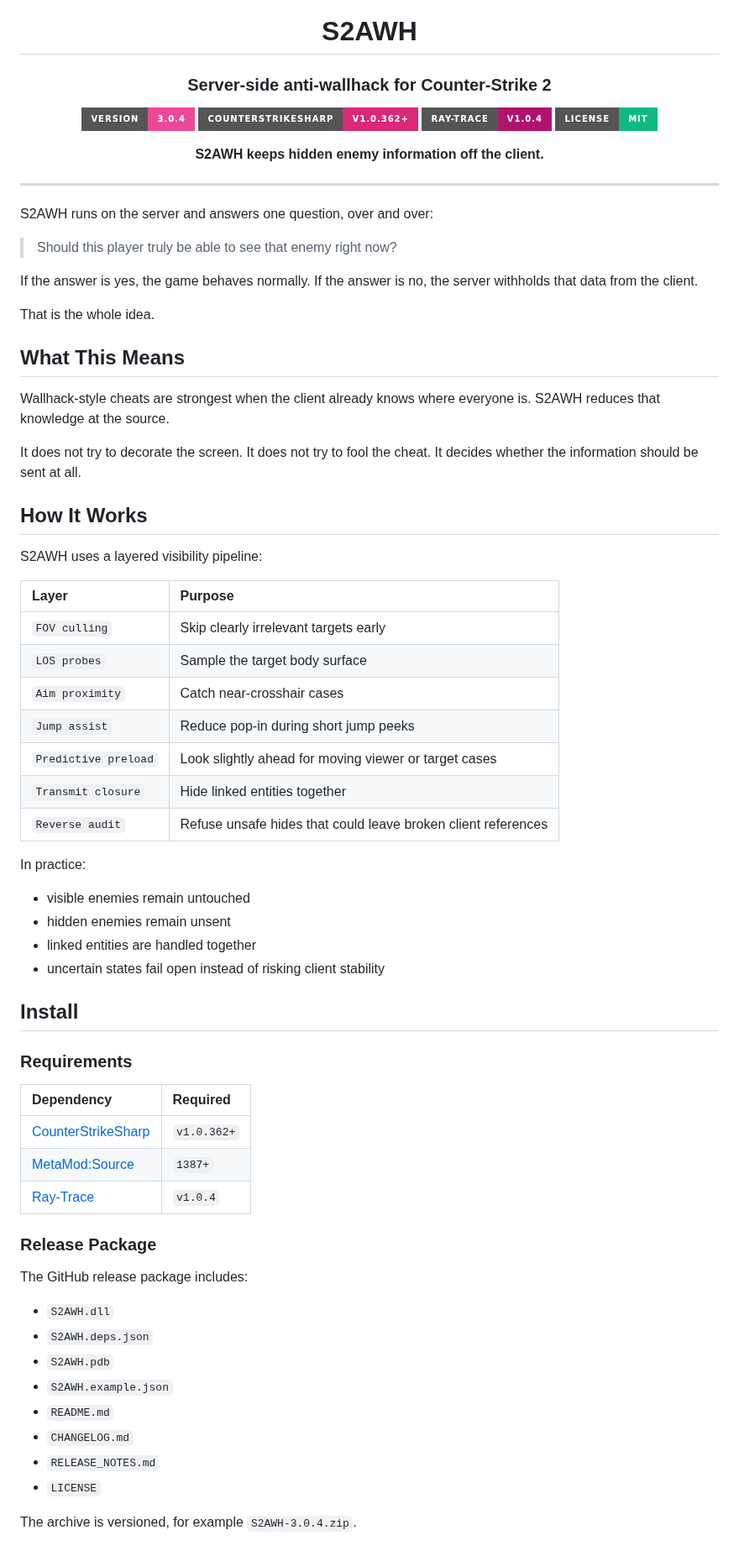
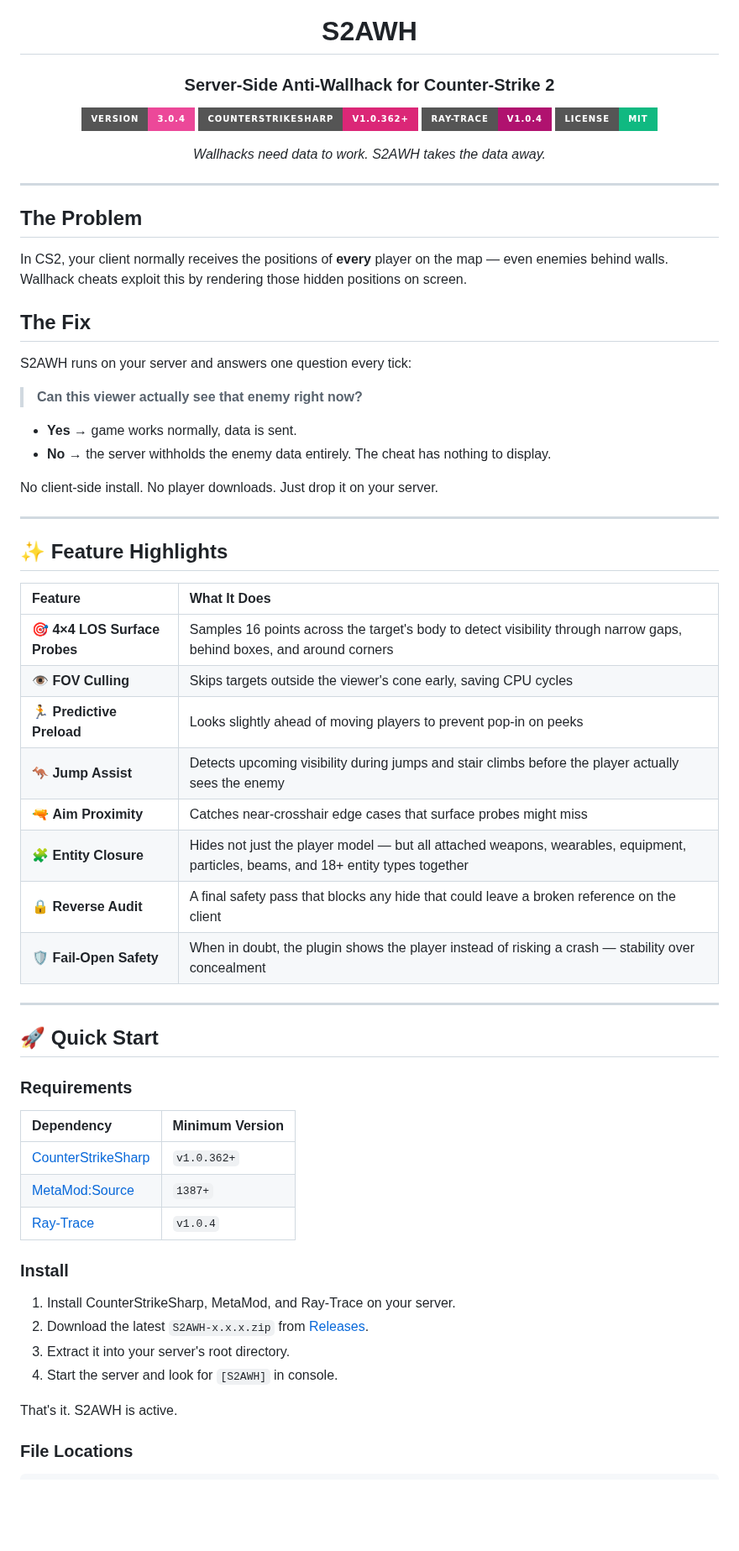
Before and after one commit to karola3vax/Source2-AntiWallHack, a Markdown page: README.md, the part around one of its changes. Shown at 84% size. Drawn GitHub-style; badges without logos; blank space fills up the shorter version.

```diff
--- a/README.md
+++ b/README.md
@@ -2,76 +2,69 @@
 
 # S2AWH
 
-### Server-side anti-wallhack for Counter-Strike 2
+### Server-Side Anti-Wallhack for Counter-Strike 2
 
 [![Version](https://img.shields.io/badge/Version-3.0.4-ec4899?style=for-the-badge&logoColor=white)](https://github.com/karola3vax/Source2-AntiWallHack/releases)
 [![CounterStrikeSharp](https://img.shields.io/badge/CounterStrikeSharp-v1.0.362%2B-db2777?style=for-the-badge&logoColor=white)](https://github.com/roflmuffin/CounterStrikeSharp/releases)
 [![Ray-Trace](https://img.shields.io/badge/Ray--Trace-v1.0.4-b0126f?style=for-the-badge&logoColor=white)](https://github.com/FUNPLAY-pro-CS2/Ray-Trace/releases)
 [![License](https://img.shields.io/badge/License-MIT-10b981?style=for-the-badge&logoColor=white)](./LICENSE)
 
-**S2AWH keeps hidden enemy information off the client.**
+*Wallhacks need data to work. S2AWH takes the data away.*
 
 </div>
 
 ---
 
-S2AWH runs on the server and answers one question, over and over:
+## The Problem
 
-> Should this player truly be able to see that enemy right now?
+In CS2, your client normally receives the positions of **every** player on the map — even enemies behind walls. Wallhack cheats exploit this by rendering those hidden positions on screen.
 
-If the answer is yes, the game behaves normally. If the answer is no, the server withholds that data from the client.
+## The Fix
 
-That is the whole idea.
+S2AWH runs on your server and answers one question every tick:
 
-## What This Means
+> **Can this viewer actually see that enemy right now?**
 
-Wallhack-style cheats are strongest when the client already knows where everyone is. S2AWH reduces that knowledge at the source.
+- **Yes →** game works normally, data is sent.
+- **No →** the server withholds the enemy data entirely. The cheat has nothing to display.
 
-It does not try to decorate the screen. It does not try to fool the cheat. It decides whether the information should be sent at all.
+No client-side install. No player downloads. Just drop it on your server.
 
-## How It Works
+---
 
-S2AWH uses a layered visibility pipeline:
+## ✨ Feature Highlights
 
-| Layer | Purpose |
+| Feature | What It Does |
 | :-- | :-- |
-| `FOV culling` | Skip clearly irrelevant targets early |
-| `LOS probes` | Sample the target body surface |
-| `Aim proximity` | Catch near-crosshair cases |
-| `Jump assist` | Reduce pop-in during short jump peeks |
-| `Predictive preload` | Look slightly ahead for moving viewer or target cases |
-| `Transmit closure` | Hide linked entities together |
-| `Reverse audit` | Refuse unsafe hides that could leave broken client references |
+| 🎯 **4×4 LOS Surface Probes** | Samples 16 points across the target's body to detect visibility through narrow gaps, behind boxes, and around corners |
+| 👁️ **FOV Culling** | Skips targets outside the viewer's cone early, saving CPU cycles |
+| 🏃 **Predictive Preload** | Looks slightly ahead of moving players to prevent pop-in on peeks |
+| 🦘 **Jump Assist** | Detects upcoming visibility during jumps and stair climbs before the player actually sees the enemy |
+| 🔫 **Aim Proximity** | Catches near-crosshair edge cases that surface probes might miss |
+| 🧩 **Entity Closure** | Hides not just the player model — but all attached weapons, wearables, equipment, particles, beams, and 18+ entity types together |
+| 🔒 **Reverse Audit** | A final safety pass that blocks any hide that could leave a broken reference on the client |
+| 🛡️ **Fail-Open Safety** | When in doubt, the plugin shows the player instead of risking a crash — stability over concealment |
 
-In practice:
+---
 
-- visible enemies remain untouched
-- hidden enemies remain unsent
-- linked entities are handled together
-- uncertain states fail open instead of risking client stability
-
-## Install
+## 🚀 Quick Start
 
 ### Requirements
 
-| Dependency | Required |
+| Dependency | Minimum Version |
 | :-- | :-- |
 | [CounterStrikeSharp](https://github.com/roflmuffin/CounterStrikeSharp/releases) | `v1.0.362+` |
 | [MetaMod:Source](https://www.sourcemm.net/downloads.php?branch=dev) | `1387+` |
 | [Ray-Trace](https://github.com/FUNPLAY-pro-CS2/Ray-Trace/releases) | `v1.0.4` |
 
-### Release Package
+### Install
 
-The GitHub release package includes:
+1. Install CounterStrikeSharp, MetaMod, and Ray-Trace on your server.
+2. Download the latest `S2AWH-x.x.x.zip` from [Releases](https://github.com/karola3vax/Source2-AntiWallHack/releases).
+3. Extract it into your server's root directory.
+4. Start the server and look for `[S2AWH]` in console.
 
-- `S2AWH.dll`
-- `S2AWH.deps.json`
-- `S2AWH.pdb`
-- `S2AWH.example.json`
-- `README.md`
-- `CHANGELOG.md`
-- `RELEASE_NOTES.md`
-- `LICENSE`
+That's it. S2AWH is active.
 
-The archive is versioned, for example `S2AWH-3.0.4.zip`.
+### File Locations
 
```
Also changed, not shown: other parts of README.md (+79 -97 lines).
